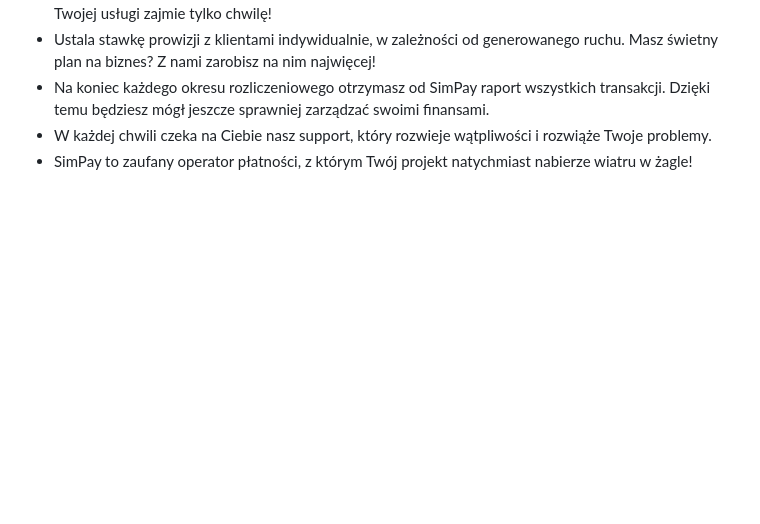
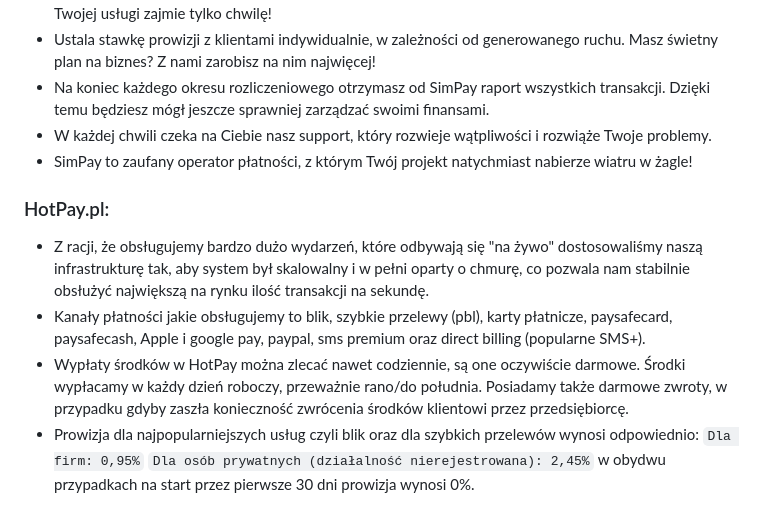
Before and after one commit to SpaceCodePoland/wiki.spaceis, a Markdown page: payments/choose.md, the part around the change. GitHub-like rendering; blank space fills up the shorter version.

Commit message:
add hotpay info

```diff
--- a/payments/choose.md
+++ b/payments/choose.md
@@ -69,7 +69,13 @@ bezpośrednio z danym operatorem płatności.
 - SimPay to zaufany operator płatności, z którym Twój projekt natychmiast nabierze wiatru w żagle!
 
 
-[//]: # (### HotPay.pl:)
+### HotPay.pl:
+- Z racji, że obsługujemy bardzo dużo wydarzeń, które odbywają się "na żywo" dostosowaliśmy naszą infrastrukturę tak, aby system był skalowalny i w pełni oparty o chmurę, co pozwala nam stabilnie obsłużyć największą na rynku ilość transakcji na sekundę.
+- Kanały płatności jakie obsługujemy to blik, szybkie przelewy (pbl), karty płatnicze, paysafecard, paysafecash, Apple i google pay, paypal, sms premium oraz direct billing (popularne SMS+).
+- Wypłaty środków w HotPay można zlecać nawet codziennie, są one oczywiście darmowe. Środki wypłacamy w każdy dzień roboczy, przeważnie rano/do południa. Posiadamy także darmowe zwroty, w przypadku gdyby zaszła konieczność zwrócenia środków klientowi przez przedsiębiorcę.
+- Prowizja dla najpopularniejszych usług czyli blik oraz dla szybkich przelewów wynosi odpowiednio:
+`Dla firm: 0,95%` `Dla osób prywatnych (działalność nierejestrowana): 2,45%`
+w obydwu przypadkach na start przez pierwsze 30 dni prowizja wynosi 0%.
 
 [//]: # ()
 [//]: # (### Paybylink.pl:)
```
